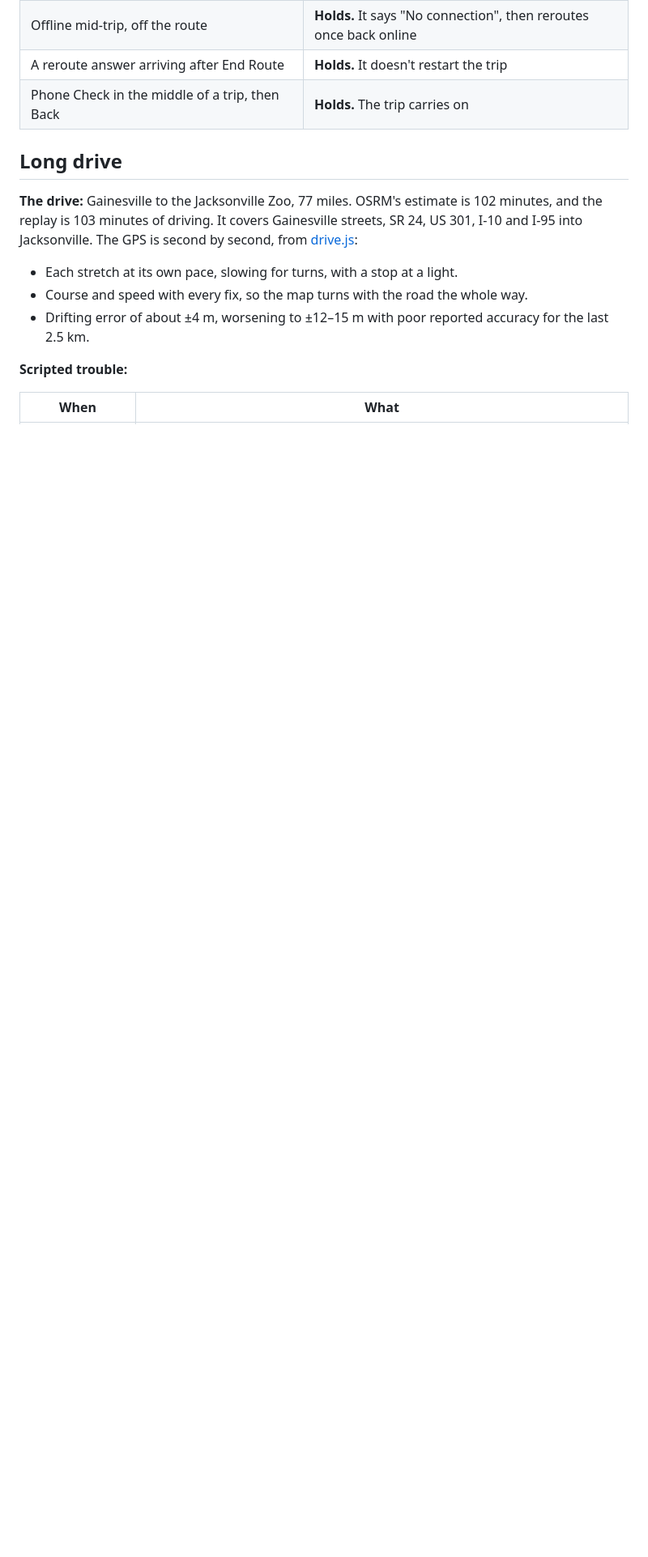
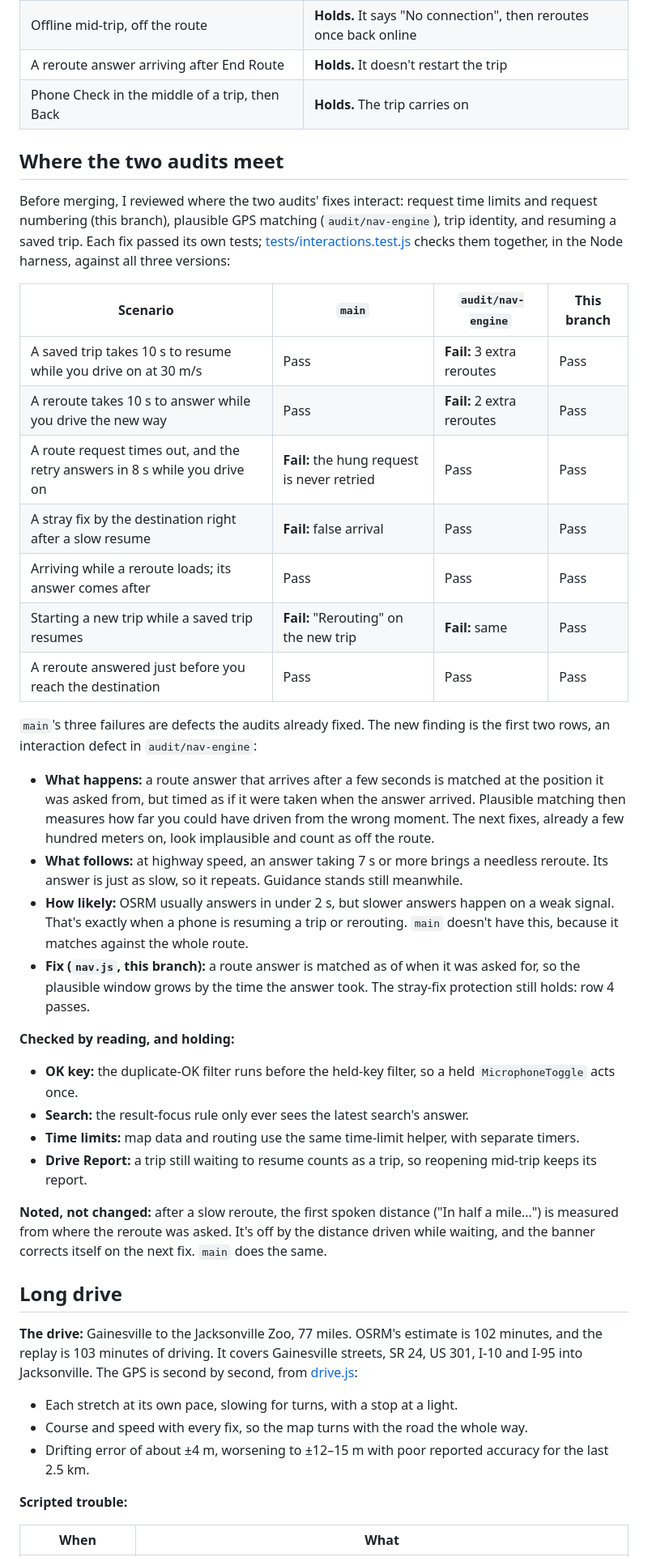
Before and after one commit to joseph-ehler/flip-map, a Markdown page: research/audit-reliability.md, the part around one of its changes. Shown at 81% size. GitHub-like rendering; blank space fills up the shorter version.

Commit message:
Audit report: where the two audits meet
research/audit-reliability.md: the interaction review across main,
audit/nav-engine and this branch, the slow-answer defect and its fix, what
was checked by reading, and the 16x long-drive rerun. Merge this branch,
not audit/nav-engine alone.

Co-Authored-By: Claude Opus 5.5 <noreply@anthropic.com>

```diff
--- a/research/audit-reliability.md
+++ b/research/audit-reliability.md
@@ -92,6 +95,35 @@ These pass on `main` and on this branch:
 | Offline mid-trip, off the route | **Holds.** It says "No connection", then reroutes once back online |
 | A reroute answer arriving after End Route | **Holds.** It doesn't restart the trip |
 | Phone Check in the middle of a trip, then Back | **Holds.** The trip carries on |
+
+## Where the two audits meet
+
+Before merging, I reviewed where the two audits' fixes interact: request time limits and request numbering (this branch), plausible GPS matching (`audit/nav-engine`), trip identity, and resuming a saved trip. Each fix passed its own tests; [tests/interactions.test.js](../tests/interactions.test.js) checks them together, in the Node harness, against all three versions:
+
+| Scenario | `main` | `audit/nav-engine` | This branch |
+|---|---|---|---|
+| A saved trip takes 10 s to resume while you drive on at 30 m/s | Pass | **Fail:** 3 extra reroutes | Pass |
+| A reroute takes 10 s to answer while you drive the new way | Pass | **Fail:** 2 extra reroutes | Pass |
+| A route request times out, and the retry answers in 8 s while you drive on | **Fail:** the hung request is never retried | Pass | Pass |
+| A stray fix by the destination right after a slow resume | **Fail:** false arrival | Pass | Pass |
+| Arriving while a reroute loads; its answer comes after | Pass | Pass | Pass |
+| Starting a new trip while a saved trip resumes | **Fail:** "Rerouting" on the new trip | **Fail:** same | Pass |
+| A reroute answered just before you reach the destination | Pass | Pass | Pass |
+
+`main`'s three failures are defects the audits already fixed. The new finding is the first two rows, an interaction defect in `audit/nav-engine`:
+
+- **What happens:** a route answer that arrives after a few seconds is matched at the position it was asked from, but timed as if it were taken when the answer arrived. Plausible matching then measures how far you could have driven from the wrong moment. The next fixes, already a few hundred meters on, look implausible and count as off the route.
+- **What follows:** at highway speed, an answer taking 7 s or more brings a needless reroute. Its answer is just as slow, so it repeats. Guidance stands still meanwhile.
+- **How likely:** OSRM usually answers in under 2 s, but slower answers happen on a weak signal. That's exactly when a phone is resuming a trip or rerouting. `main` doesn't have this, because it matches against the whole route.
+- **Fix (`nav.js`, this branch):** a route answer is matched as of when it was asked for, so the plausible window grows by the time the answer took. The stray-fix protection still holds: row 4 passes.
+
+**Checked by reading, and holding:**
+- **OK key:** the duplicate-OK filter runs before the held-key filter, so a held `MicrophoneToggle` acts once.
+- **Search:** the result-focus rule only ever sees the latest search's answer.
+- **Time limits:** map data and routing use the same time-limit helper, with separate timers.
+- **Drive Report:** a trip still waiting to resume counts as a trip, so reopening mid-trip keeps its report.
+
+**Noted, not changed:** after a slow reroute, the first spoken distance ("In half a mile…") is measured from where the reroute was asked. It's off by the distance driven while waiting, and the banner corrects itself on the next fix. `main` does the same.
 
 ## Long drive
 
```
Also changed, not shown: other parts of research/audit-reliability.md (+7 -2 lines).
